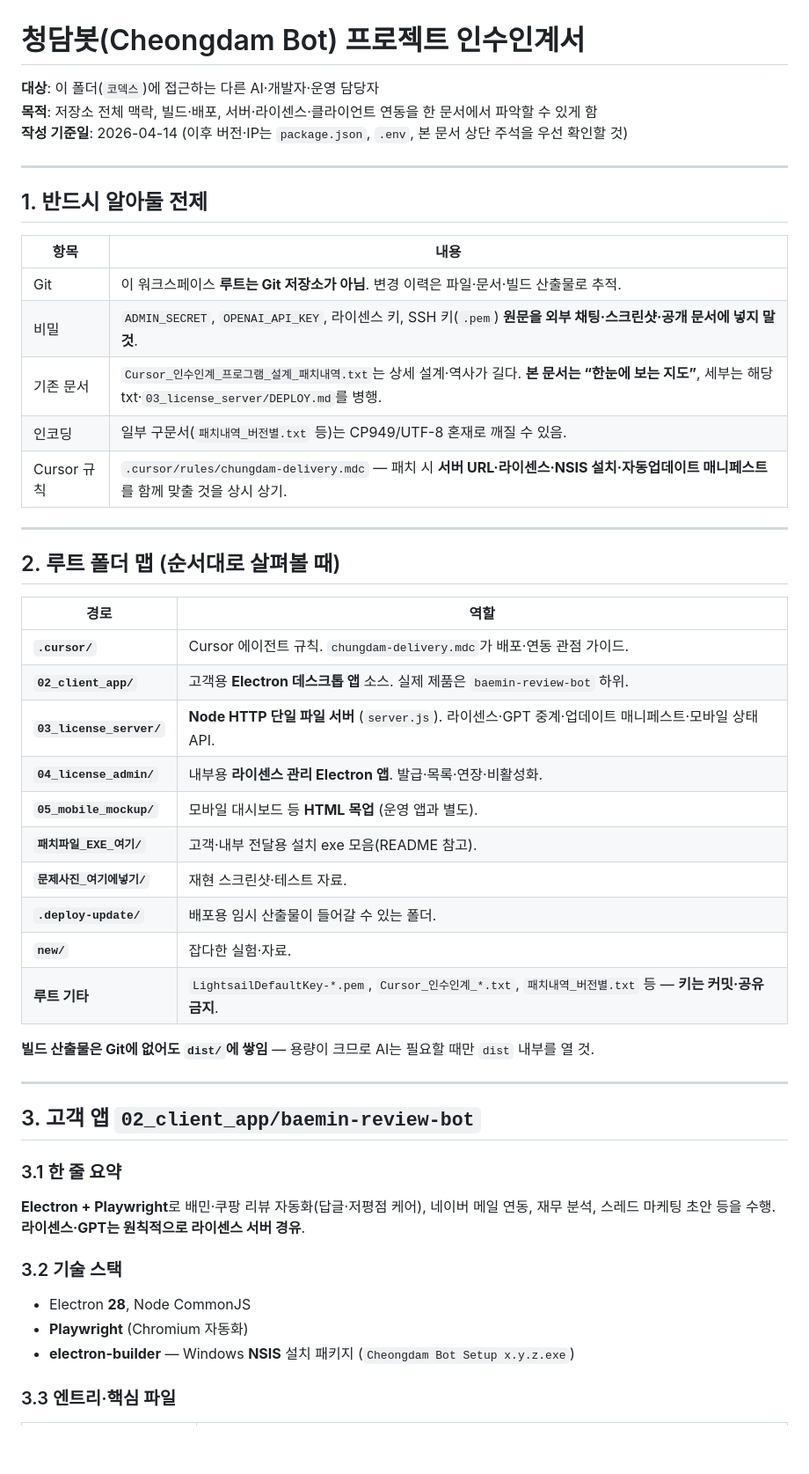
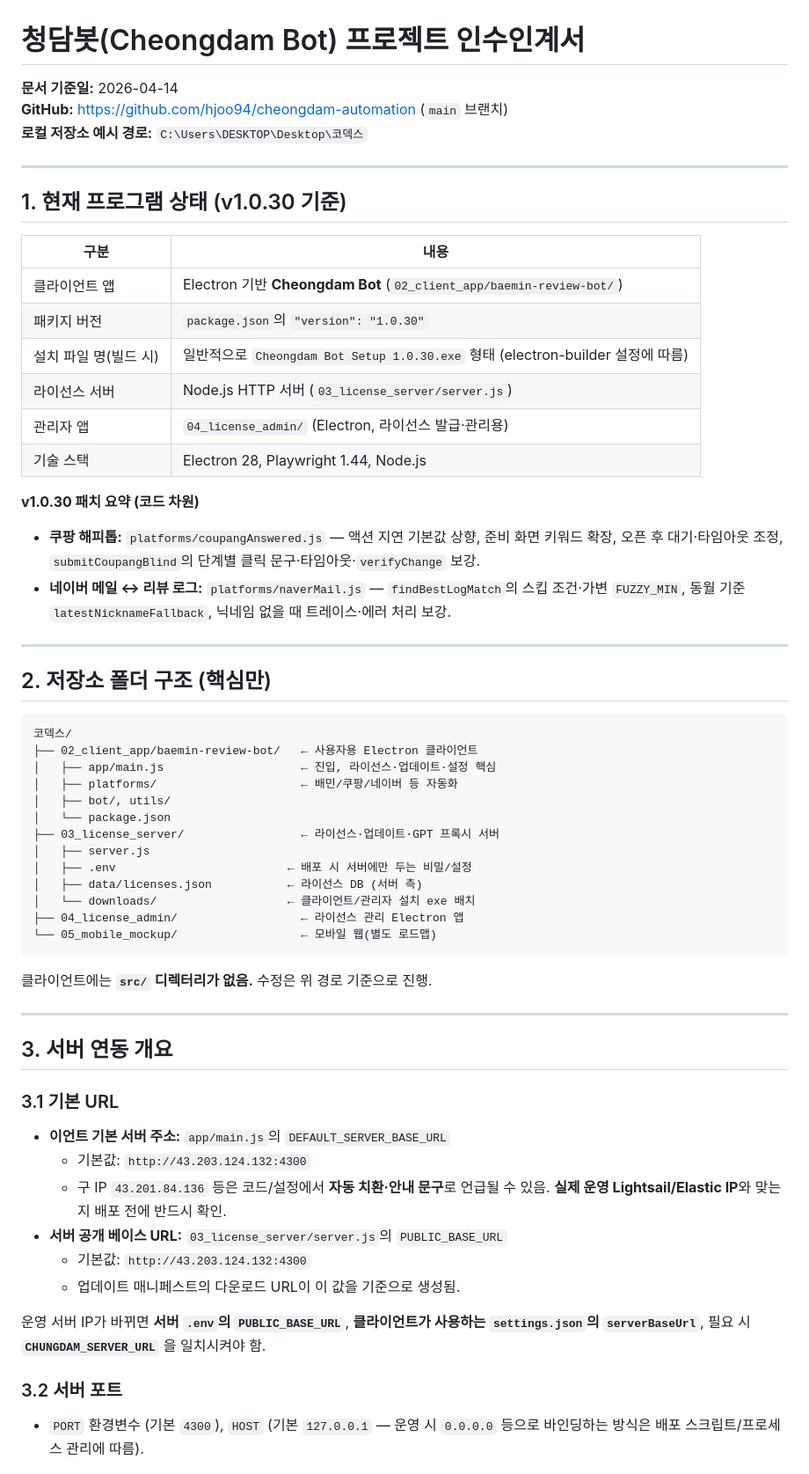
Before and after one commit to hjoo94/cheongdam-automation, a Markdown page: 인수인계서_청담봇_프로젝트.md, the part around one of its changes. Shown at 88% size. Rendered like a GitHub page; blank space fills up the shorter version.

Commit message:
docs: v1.0.30 기준 인수인계서 (서버·라이선스·자동업데이트)
Made-with: Cursor

````diff
--- a/인수인계서_청담봇_프로젝트.md
+++ b/인수인계서_청담봇_프로젝트.md
@@ -1,53 +1,65 @@
 # 청담봇(Cheongdam Bot) 프로젝트 인수인계서
 
-**대상**: 이 폴더(`코덱스`)에 접근하는 다른 AI·개발자·운영 담당자
-**목적**: 저장소 전체 맥락, 빌드·배포, 서버·라이센스·클라이언트 연동을 한 문서에서 파악할 수 있게 함
-**작성 기준일**: 2026-04-14 (이후 버전·IP는 `package.json`, `.env`, 본 문서 상단 주석을 우선 확인할 것)
+**문서 기준일:** 2026-04-14
+**GitHub:** https://github.com/hjoo94/cheongdam-automation (`main` 브랜치)
+**로컬 저장소 예시 경로:** `C:\Users\DESKTOP\Desktop\코덱스`
 
 ---
 
-## 1. 반드시 알아둘 전제
+## 1. 현재 프로그램 상태 (v1.0.30 기준)
 
-| 항목 | 내용 |
+| 구분 | 내용 |
 |------|------|
-| Git | 이 워크스페이스 **루트는 Git 저장소가 아님**. 변경 이력은 파일·문서·빌드 산출물로 추적. |
-| 비밀 | `ADMIN_SECRET`, `OPENAI_API_KEY`, 라이센스 키, SSH 키(`.pem`) **원문을 외부 채팅·스크린샷·공개 문서에 넣지 말 것**. |
-| 기존 문서 | `Cursor_인수인계_프로그램_설계_패치내역.txt`는 상세 설계·역사가 길다. **본 문서는 “한눈에 보는 지도”**, 세부는 해당 txt·`03_license_server/DEPLOY.md`를 병행. |
-| 인코딩 | 일부 구문서(`패치내역_버전별.txt` 등)는 CP949/UTF-8 혼재로 깨질 수 있음. |
-| Cursor 규칙 | `.cursor/rules/chungdam-delivery.mdc` — 패치 시 **서버 URL·라이센스·NSIS 설치·자동업데이트 매니페스트**를 함께 맞출 것을 상시 상기. |
+| 클라이언트 앱 | Electron 기반 **Cheongdam Bot** (`02_client_app/baemin-review-bot/`) |
+| 패키지 버전 | `package.json`의 `"version": "1.0.30"` |
+| 설치 파일 명(빌드 시) | 일반적으로 `Cheongdam Bot Setup 1.0.30.exe` 형태 (electron-builder 설정에 따름) |
+| 라이선스 서버 | Node.js HTTP 서버 (`03_license_server/server.js`) |
+| 관리자 앱 | `04_license_admin/` (Electron, 라이선스 발급·관리용) |
+| 기술 스택 | Electron 28, Playwright 1.44, Node.js |
+
+**v1.0.30 패치 요약 (코드 차원)**
+
+- **쿠팡 해피톱:** `platforms/coupangAnswered.js` — 액션 지연 기본값 상향, 준비 화면 키워드 확장, 오픈 후 대기·타임아웃 조정, `submitCoupangBlind`의 단계별 클릭 문구·타임아웃·`verifyChange` 보강.
+- **네이버 메일 ↔ 리뷰 로그:** `platforms/naverMail.js` — `findBestLogMatch`의 스킵 조건·가변 `FUZZY_MIN`, 동월 기준 `latestNicknameFallback`, 닉네임 없을 때 트레이스·에러 처리 보강.
 
 ---
 
-## 2. 루트 폴더 맵 (순서대로 살펴볼 때)
+## 2. 저장소 폴더 구조 (핵심만)
 
-| 경로 | 역할 |
-|------|------|
-| **`.cursor/`** | Cursor 에이전트 규칙. `chungdam-delivery.mdc`가 배포·연동 관점 가이드. |
-| **`02_client_app/`** | 고객용 **Electron 데스크톱 앱** 소스. 실제 제품은 `baemin-review-bot` 하위. |
-| **`03_license_server/`** | **Node HTTP 단일 파일 서버** (`server.js`). 라이센스·GPT 중계·업데이트 매니페스트·모바일 상태 API. |
-| **`04_license_admin/`** | 내부용 **라이센스 관리 Electron 앱**. 발급·목록·연장·비활성화. |
-| **`05_mobile_mockup/`** | 모바일 대시보드 등 **HTML 목업** (운영 앱과 별도). |
-| **`패치파일_EXE_여기/`** | 고객·내부 전달용 설치 exe 모음(README 참고). |
-| **`문제사진_여기에넣기/`** | 재현 스크린샷·테스트 자료. |
-| **`.deploy-update/`** | 배포용 임시 산출물이 들어갈 수 있는 폴더. |
-| **`new/`** | 잡다한 실험·자료. |
-| **루트 기타** | `LightsailDefaultKey-*.pem`, `Cursor_인수인계_*.txt`, `패치내역_버전별.txt` 등 — **키는 커밋·공유 금지**. |
+```
+코덱스/
+├── 02_client_app/baemin-review-bot/   ← 사용자용 Electron 클라이언트
+│   ├── app/main.js                    ← 진입, 라이선스·업데이트·설정 핵심
+│   ├── platforms/                     ← 배민/쿠팡/네이버 등 자동화
+│   ├── bot/, utils/
+│   └── package.json
+├── 03_license_server/                 ← 라이선스·업데이트·GPT 프록시 서버
+│   ├── server.js
+│   ├── .env                         ← 배포 시 서버에만 두는 비밀/설정
+│   ├── data/licenses.json           ← 라이선스 DB (서버 측)
+│   └── downloads/                   ← 클라이언트/관리자 설치 exe 배치
+├── 04_license_admin/                  ← 라이선스 관리 Electron 앱
+└── 05_mobile_mockup/                  ← 모바일 웹(별도 로드맵)
+```
 
-**빌드 산출물은 Git에 없어도 `dist/`에 쌓임** — 용량이 크므로 AI는 필요할 때만 `dist` 내부를 열 것.
+클라이언트에는 **`src/` 디렉터리가 없음.** 수정은 위 경로 기준으로 진행.
 
 ---
 
-## 3. 고객 앱 `02_client_app/baemin-review-bot`
+## 3. 서버 연동 개요
 
-### 3.1 한 줄 요약
+### 3.1 기본 URL
 
-**Electron + Playwright**로 배민·쿠팡 리뷰 자동화(답글·저평점 케어), 네이버 메일 연동, 재무 분석, 스레드 마케팅 초안 등을 수행. **라이센스·GPT는 원칙적으로 라이센스 서버 경유**.
+- **이언트 기본 서버 주소:** `app/main.js`의 `DEFAULT_SERVER_BASE_URL`
+  - 기본값: `http://43.203.124.132:4300`
+  - 구 IP `43.201.84.136` 등은 코드/설정에서 **자동 치환·안내 문구**로 언급될 수 있음. **실제 운영 Lightsail/Elastic IP**와 맞는지 배포 전에 반드시 확인.
+- **서버 공개 베이스 URL:** `03_license_server/server.js`의 `PUBLIC_BASE_URL`
+  - 기본값: `http://43.203.124.132:4300`
+  - 업데이트 매니페스트의 다운로드 URL이 이 값을 기준으로 생성됨.
 
-### 3.2 기술 스택
+운영 서버 IP가 바뀌면 **서버 `.env`의 `PUBLIC_BASE_URL`**, **클라이언트가 사용하는 `settings.json`의 `serverBaseUrl`**, 필요 시 **`CHUNGDAM_SERVER_URL`** 을 일치시켜야 함.
 
-- Electron **28**, Node CommonJS
-- **Playwright** (Chromium 자동화)
-- **electron-builder** — Windows **NSIS** 설치 패키지 (`Cheongdam Bot Setup x.y.z.exe`)
+### 3.2 서버 포트
 
-### 3.3 엔트리·핵심 파일
+- `PORT` 환경변수 (기본 `4300`), `HOST` (기본 `127.0.0.1` — 운영 시 `0.0.0.0` 등으로 바인딩하는 방식은 배포 스크립트/프로세스 관리에 따름).
 
````
Also changed, not shown: other parts of 인수인계서_청담봇_프로젝트.md (+47 -155 lines).
